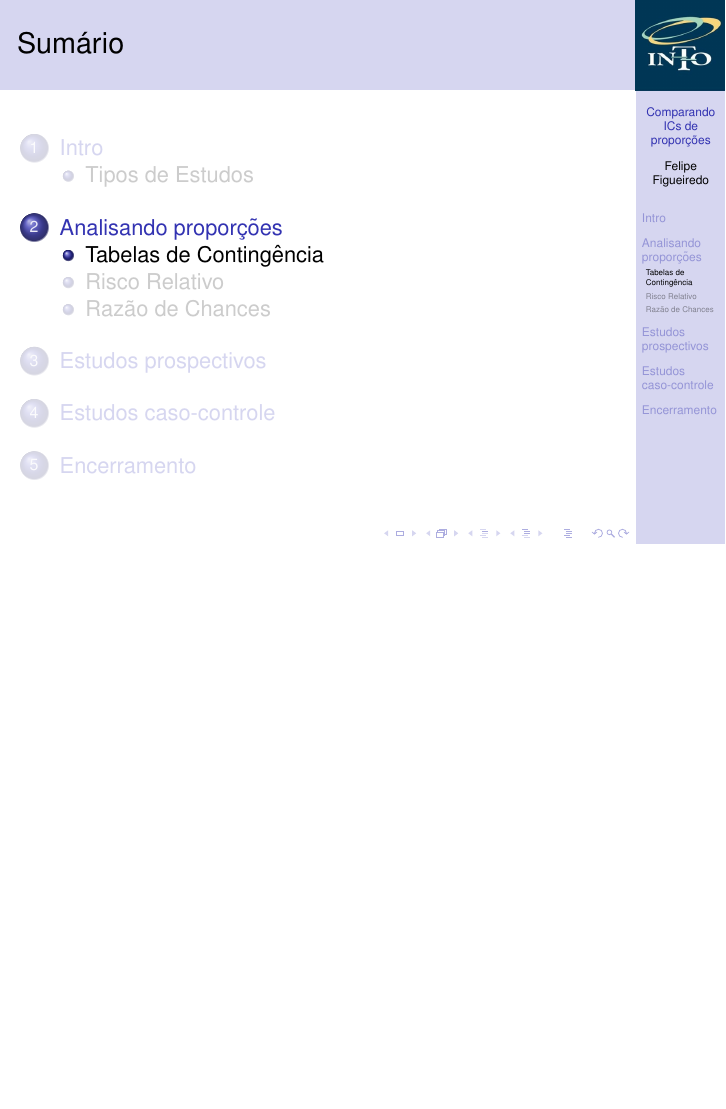
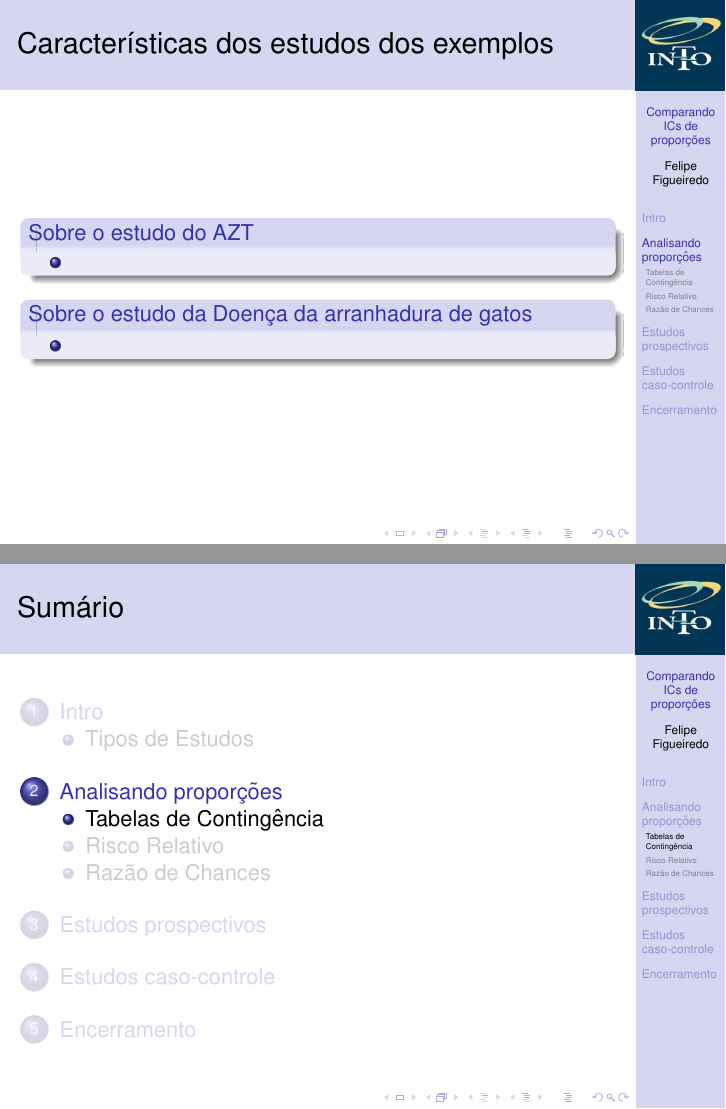
Before and after one commit to philsf/Bioestatistica, LaTeX slides (Aulas/BE-OR-RR-cap8-9.tex): page 8 of 11 before the commit and pages 8 and 9 of 12 after it, the two joined at a grey line, the shorter picture padded with empty space. Compiled offline with pdfLaTeX.

Commit message:
template da explicação dos exemplos

```diff
--- a/Aulas/BE-OR-RR-cap8-9.tex
+++ b/Aulas/BE-OR-RR-cap8-9.tex
@@ -184,6 +184,19 @@
 
 \section{Analisando proporções}
 
+\begin{frame}{Características dos estudos dos exemplos}
+  \begin{block}{Sobre o estudo do AZT}
+    \begin{itemize}
+    \item
+    \end{itemize}
+  \end{block}
+  \begin{block}{Sobre o estudo da Doença da arranhadura de gatos}
+    \begin{itemize}
+    \item
+    \end{itemize}
+  \end{block}
+\end{frame}
+
 \subsection{Tabelas de Contingência}
 
 \subsection{Risco Relativo}
```
